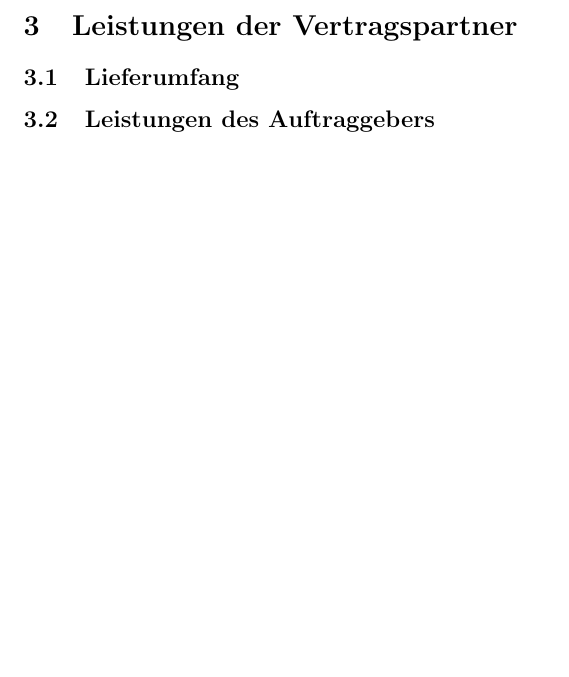
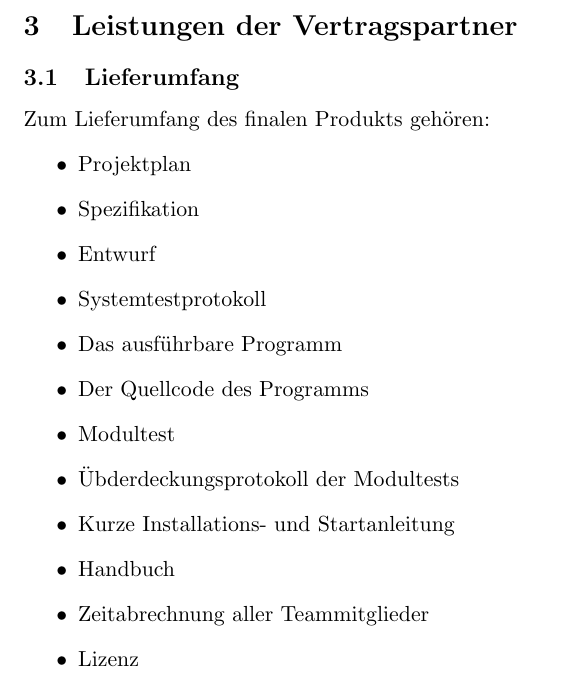
Before and after one commit to jtagscherer/Tourney, a LaTeX document (Documents/Projektplan.tex): part of page 4 of 4 before the commit and part of page 3 of 4 after it, cut so that both start at the same text, the shorter picture padded with empty space. Compiled offline with pdfLaTeX.

Commit message:
Added scope of delivery list

```diff
--- a/Documents/Projektplan.tex
+++ b/Documents/Projektplan.tex
@@ -72,6 +72,22 @@
 
 \subsection{Lieferumfang}
 
+Zum Lieferumfang des finalen Produkts gehören:
+\begin{itemize}
+	\item Projektplan
+	\item Spezifikation
+	\item Entwurf
+	\item Systemtestprotokoll
+	\item Das ausführbare Programm
+	\item Der Quellcode des Programms
+	\item Modultest
+	\item Übderdeckungsprotokoll der Modultests
+	\item Kurze Installations- und Startanleitung
+	\item Handbuch
+	\item Zeitabrechnung aller Teammitglieder
+	\item Lizenz
+\end{itemize}
+
 \subsection{Leistungen des Auftraggebers}
 
 \section{Anforderungen an die Umgebung}
```
